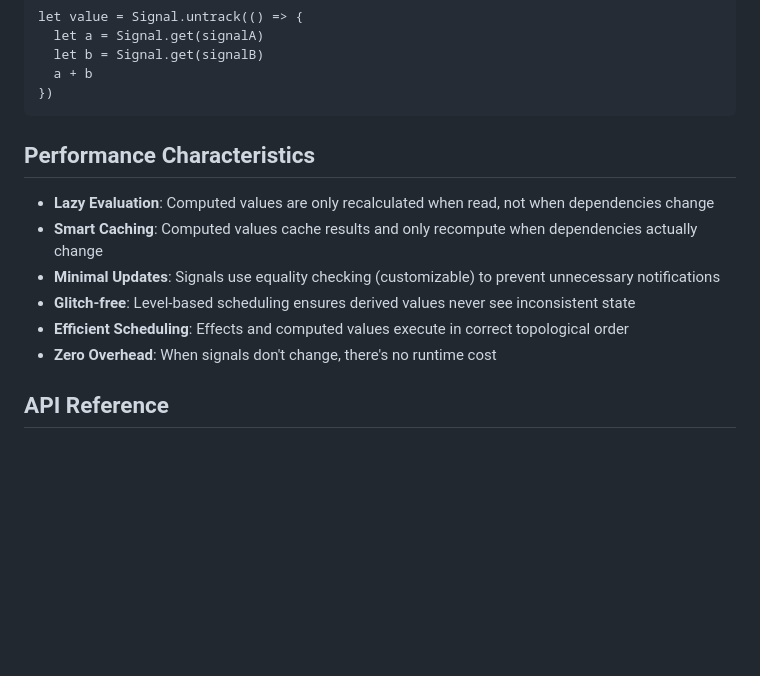
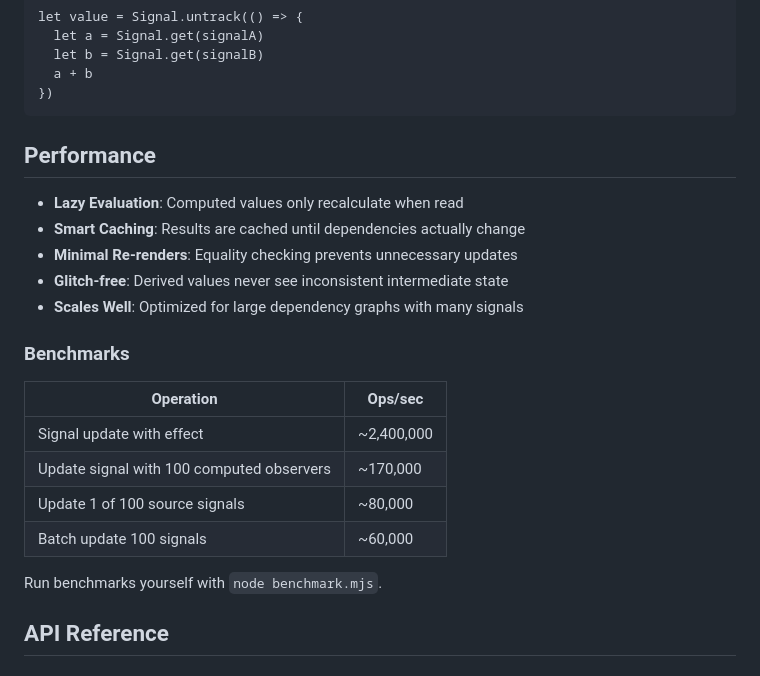
Before and after one commit to brnrdog/rescript-signals, a Markdown page: README.md, the part around the change. Rendered like a GitHub page; blank space fills up the shorter version.

Commit message:
docs: update README.md
Update performance section and add benchmarks

````diff
--- a/README.md
+++ b/README.md
@@ -303,14 +303,24 @@ let value = Signal.untrack(() => {
 })
 ```
 
-## Performance Characteristics
+## Performance
 
-- **Lazy Evaluation**: Computed values are only recalculated when read, not when dependencies change
-- **Smart Caching**: Computed values cache results and only recompute when dependencies actually change
-- **Minimal Updates**: Signals use equality checking (customizable) to prevent unnecessary notifications
-- **Glitch-free**: Level-based scheduling ensures derived values never see inconsistent state
-- **Efficient Scheduling**: Effects and computed values execute in correct topological order
-- **Zero Overhead**: When signals don't change, there's no runtime cost
+- **Lazy Evaluation**: Computed values only recalculate when read
+- **Smart Caching**: Results are cached until dependencies actually change
+- **Minimal Re-renders**: Equality checking prevents unnecessary updates
+- **Glitch-free**: Derived values never see inconsistent intermediate state
+- **Scales Well**: Optimized for large dependency graphs with many signals
+
+### Benchmarks
+
+| Operation | Ops/sec |
+|-----------|---------|
+| Signal update with effect | ~2,400,000 |
+| Update signal with 100 computed observers | ~170,000 |
+| Update 1 of 100 source signals | ~80,000 |
+| Batch update 100 signals | ~60,000 |
+
+Run benchmarks yourself with `node benchmark.mjs`.
 
 ## API Reference
 
````
